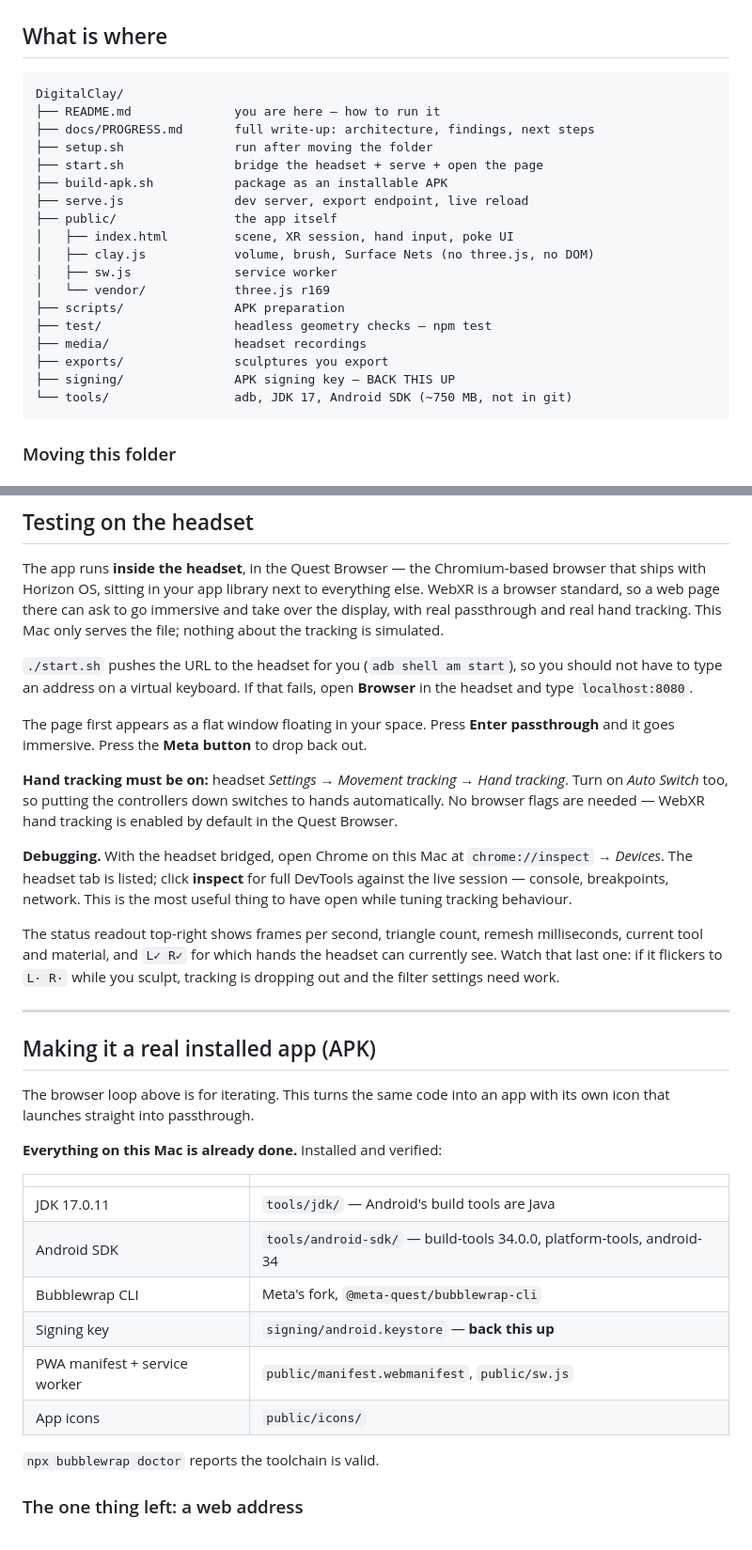
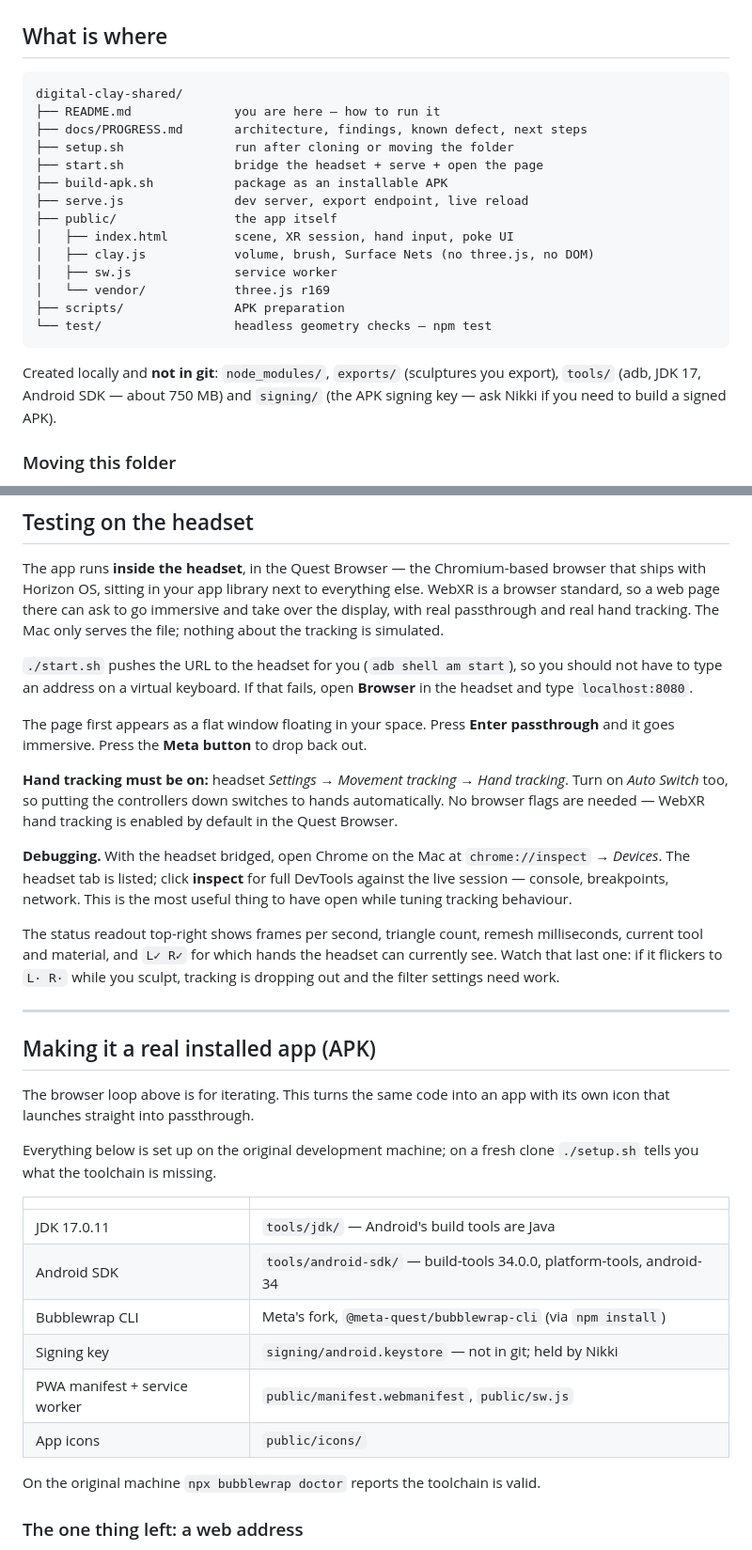
Before and after one commit to nikkinaq-a11y/digital-clay-shared, a Markdown page: README.md, 2 parts joined by grey strips. Shown at 94% size. Rendered like a GitHub page.

````diff
--- a/README.md
+++ b/README.md
@@ -53,10 +59,10 @@ headset, and set *Hand tracking frequency* to **High** if it's offered.
 ## What is where
 
 ```
-DigitalClay/
+digital-clay-shared/
 ├── README.md              you are here — how to run it
-├── docs/PROGRESS.md       full write-up: architecture, findings, next steps
-├── setup.sh               run after moving the folder
+├── docs/PROGRESS.md       architecture, findings, known defect, next steps
+├── setup.sh               run after cloning or moving the folder
 ├── start.sh               bridge the headset + serve + open the page
 ├── build-apk.sh           package as an installable APK
 ├── serve.js               dev server, export endpoint, live reload
@@ -66,12 +72,12 @@ DigitalClay/
 │   ├── sw.js              service worker
 │   └── vendor/            three.js r169
 ├── scripts/               APK preparation
-├── test/                  headless geometry checks — npm test
-├── media/                 headset recordings
-├── exports/               sculptures you export
-├── signing/               APK signing key — BACK THIS UP
-└── tools/                 adb, JDK 17, Android SDK (~750 MB, not in git)
+└── test/                  headless geometry checks — npm test
 ```
+
+Created locally and **not in git**: `node_modules/`, `exports/` (sculptures you
+export), `tools/` (adb, JDK 17, Android SDK — about 750 MB) and `signing/` (the
+APK signing key — ask Nikki if you need to build a signed APK).
 
 ### Moving this folder
 
@@ -96,7 +102,7 @@ The app runs **inside the headset**, in the Quest Browser — the Chromium-based
 browser that ships with Horizon OS, sitting in your app library next to
 everything else. WebXR is a browser standard, so a web page there can ask to go
 immersive and take over the display, with real passthrough and real hand
-tracking. This Mac only serves the file; nothing about the tracking is simulated.
+tracking. The Mac only serves the file; nothing about the tracking is simulated.
 
 `./start.sh` pushes the URL to the headset for you (`adb shell am start`), so you
 should not have to type an address on a virtual keyboard. If that fails, open
@@ -110,7 +116,7 @@ tracking*. Turn on *Auto Switch* too, so putting the controllers down switches t
 hands automatically. No browser flags are needed — WebXR hand tracking is enabled
 by default in the Quest Browser.
 
-**Debugging.** With the headset bridged, open Chrome on this Mac at
+**Debugging.** With the headset bridged, open Chrome on the Mac at
 `chrome://inspect` → *Devices*. The headset tab is listed; click **inspect** for
 full DevTools against the live session — console, breakpoints, network. This is
 the most useful thing to have open while tuning tracking behaviour.
@@ -127,18 +133,19 @@ sculpt, tracking is dropping out and the filter settings need work.
 The browser loop above is for iterating. This turns the same code into an app
 with its own icon that launches straight into passthrough.
 
-**Everything on this Mac is already done.** Installed and verified:
+Everything below is set up on the original development machine; on a fresh clone
+`./setup.sh` tells you what the toolchain is missing.
 
 | | |
 |---|---|
 | JDK 17.0.11 | `tools/jdk/` — Android's build tools are Java |
 | Android SDK | `tools/android-sdk/` — build-tools 34.0.0, platform-tools, android-34 |
-| Bubblewrap CLI | Meta's fork, `@meta-quest/bubblewrap-cli` |
-| Signing key | `signing/android.keystore` — **back this up** |
+| Bubblewrap CLI | Meta's fork, `@meta-quest/bubblewrap-cli` (via `npm install`) |
+| Signing key | `signing/android.keystore` — not in git; held by Nikki |
 | PWA manifest + service worker | `public/manifest.webmanifest`, `public/sw.js` |
 | App icons | `public/icons/` |
 
-`npx bubblewrap doctor` reports the toolchain is valid.
+On the original machine `npx bubblewrap doctor` reports the toolchain is valid.
 
 ### The one thing left: a web address
 
````
Also changed, not shown: other parts of README.md (+38 -24 lines), docs/PROGRESS.md (added, +305 -0 lines).
